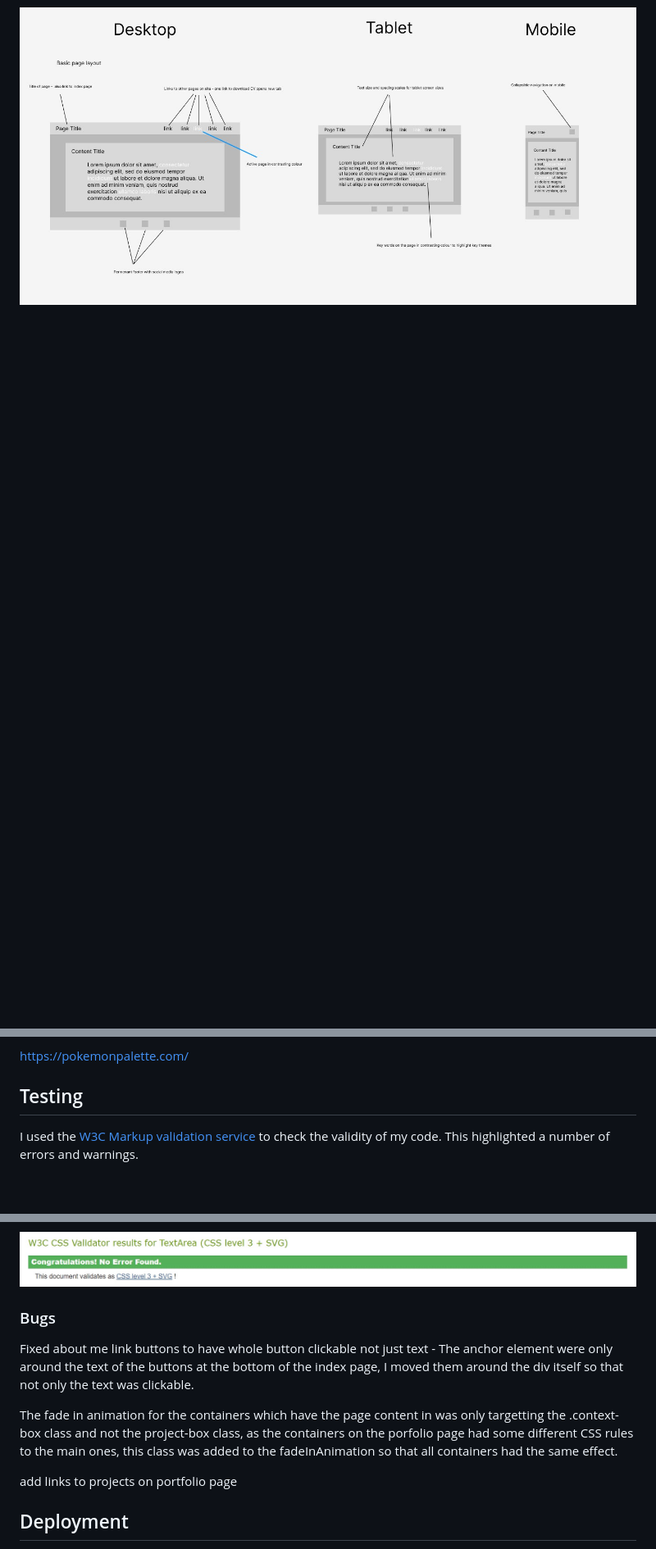
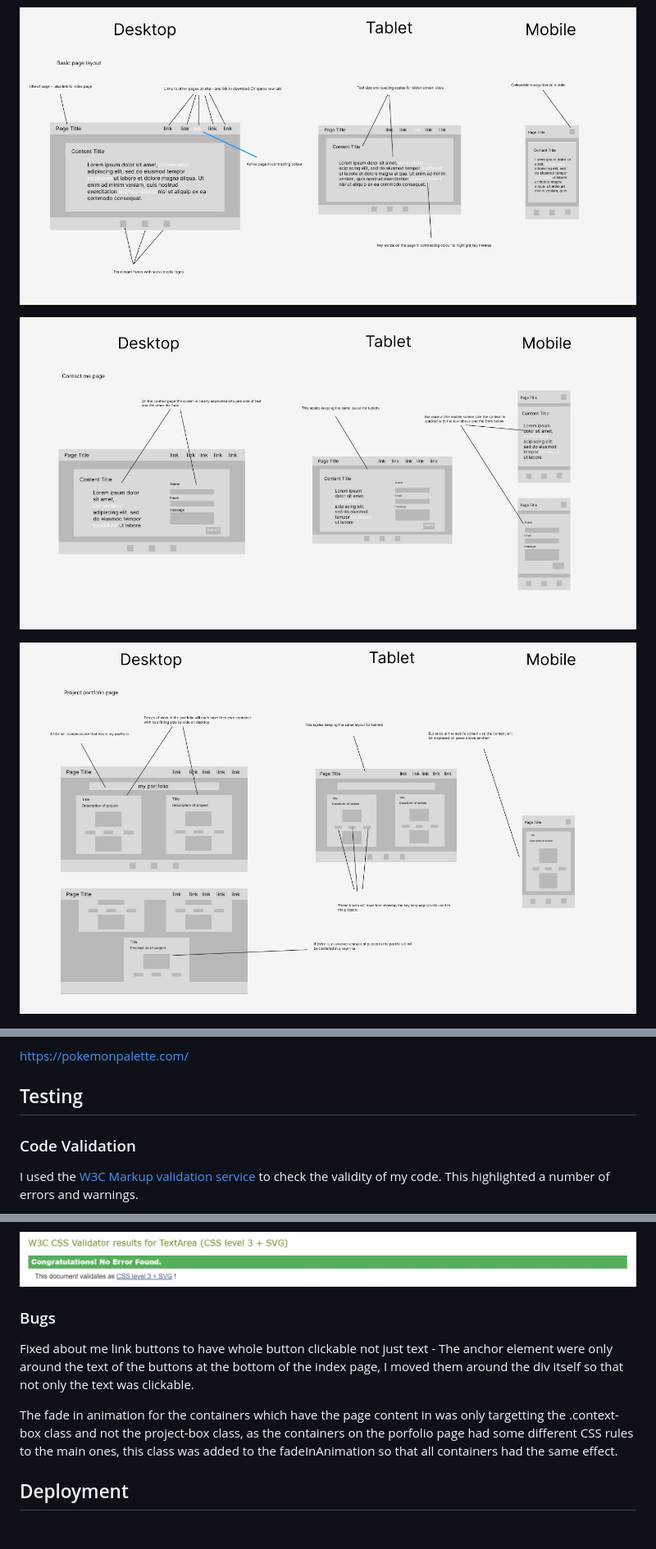
Before and after one commit to Ian-Blanshard/MP1-Personal-Portfolio, a Markdown page: README.md, 3 parts joined by grey strips. Shown: that part at 82% size. Drawn GitHub-style; pictures changed too: assets/images/figma_contact_page_layout.jpg (added), assets/images/figma_porfolio_page_layout.jpg (added); blank space fills up the shorter version.

Commit message:
work on readme and added title to portfolio page

```diff
--- a/README.md
+++ b/README.md
@@ -29,4 +32,8 @@ Live version of site hosted on GitPages [here](#link)
 
 ![Screenshot of wireframes](/assets/images/figma_basic_page_layout.jpg)
 
+![Screenshot of wireframes](/assets/images/figma_contact_page_layout.jpg)
+
+![Screenshot of wireframes](/assets/images/figma_porfolio_page_layout.jpg)
+
 ![Screenshot of color scheme](/assets/images/color_scheme.jpg)
@@ -93,6 +108,8 @@ https://pokemonpalette.com/
 
 ## Testing <a name="testing"></a>
 
+### Code Validation <a name="code-validation"></a>
+
 I used the [W3C Markup validation service](https://validator.w3.org/) to check the validity of my code.
 This highlighted a number of errors and warnings.
 
@@ -116,7 +133,6 @@ My CSS passed validation with no errors found.
 
 ![Screenshot of no errors message for CSS](/assets/images/css_validation_no_errors.jpg)
 
-
 ### Bugs <a name="bugs"></a>
 
  Fixed about me link buttons to have whole button clickable not just text - The
@@ -127,9 +143,6 @@ My CSS passed validation with no errors found.
  targetting the .context-box class and not the project-box class, as the containers
  on the porfolio page had some different CSS rules to the main ones, this class was
  added to the fadeInAnimation so that all containers had the same effect.
-
- add links to projects on portfolio page
-
 
 ## Deployment <a name="deployment"></a>
 
```
Also changed, not shown: other parts of README.md (+29 -18 lines), 2 other files.
